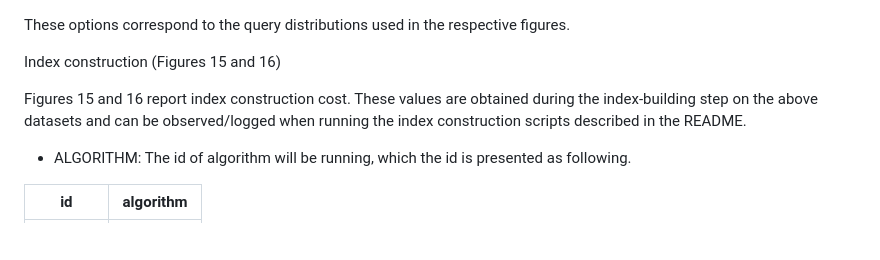
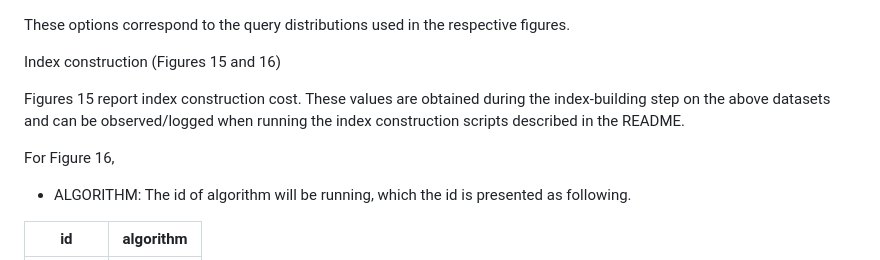
Before and after one commit to xqbf/counting-triangles, a Markdown page: README.md, the part around the change. Rendered like a GitHub page; blank space fills up the shorter version.

Commit message:
Fix description for index construction figures
Corrected the description of Figures 15 and 16 in the README.

```diff
--- a/README.md
+++ b/README.md
@@ -75,7 +75,9 @@ These options correspond to the query distributions used in the respective figur
 
 Index construction (Figures 15 and 16)
 
-Figures 15 and 16 report index construction cost. These values are obtained during the index-building step on the above datasets and can be observed/logged when running the index construction scripts described in the README.
+Figures 15 report index construction cost. These values are obtained during the index-building step on the above datasets and can be observed/logged when running the index construction scripts described in the README.
+
+For Figure 16,
 
 
 * ALGORITHM:
```
